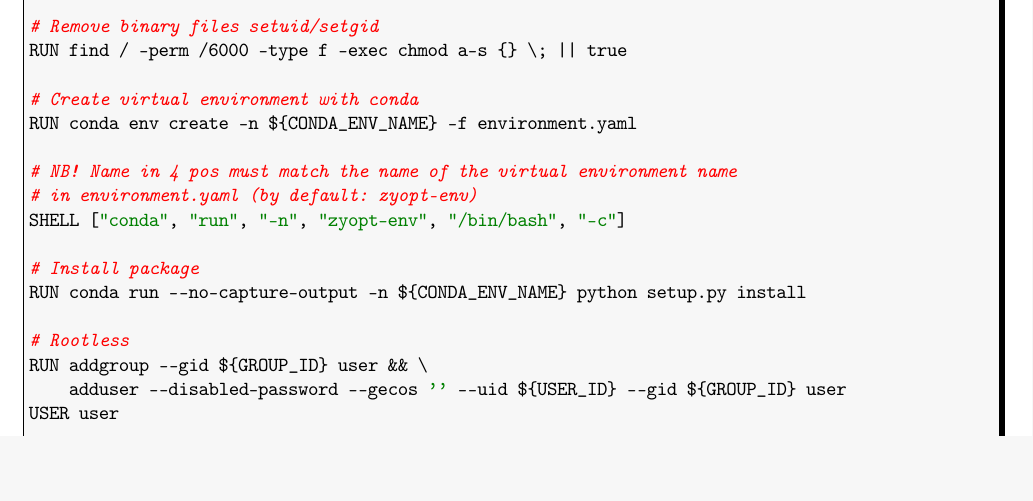
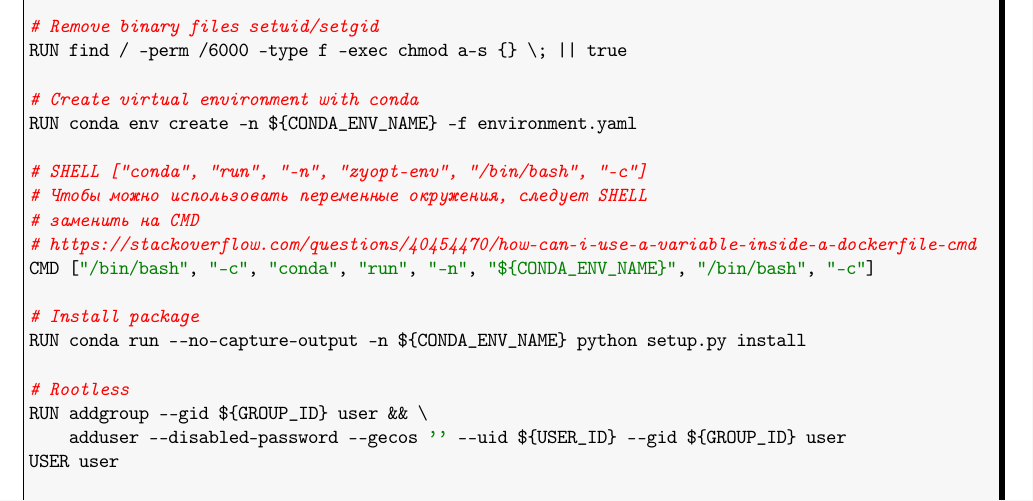
Before and after one commit to LeorFinkelberg/Cheat_sheet_Docker, a LaTeX document (cheat_sheet_docker.tex): part of page 35 of 36, cut so that both start at the same text, the shorter picture padded with empty space. Compiled offline with pdfLaTeX.

Commit message:
chore: add remarks about SHELL

```diff
--- a/cheat_sheet_docker.tex
+++ b/cheat_sheet_docker.tex
@@ -2062,9 +2062,11 @@ RUN find / -perm /6000 -type f -exec chmod a-s {} \; || true
 # Create virtual environment with conda
 RUN conda env create -n ${CONDA_ENV_NAME} -f environment.yaml
 
-# NB! Name in 4 pos must match the name of the virtual environment name
-# in environment.yaml (by default: zyopt-env)
-SHELL ["conda", "run", "-n", "zyopt-env", "/bin/bash", "-c"]
+# SHELL ["conda", "run", "-n", "zyopt-env", "/bin/bash", "-c"]
+# Чтобы можно использовать переменные окружения, следует SHELL
+# заменить на CMD
+# https://stackoverflow.com/questions/40454470/how-can-i-use-a-variable-inside-a-dockerfile-cmd
+CMD ["/bin/bash", "-c", "conda", "run", "-n", "${CONDA_ENV_NAME}", "/bin/bash", "-c"]
 
 # Install package
 RUN conda run --no-capture-output -n ${CONDA_ENV_NAME} python setup.py install
```
Also changed, not shown: cheat_sheet_docker.pdf.
